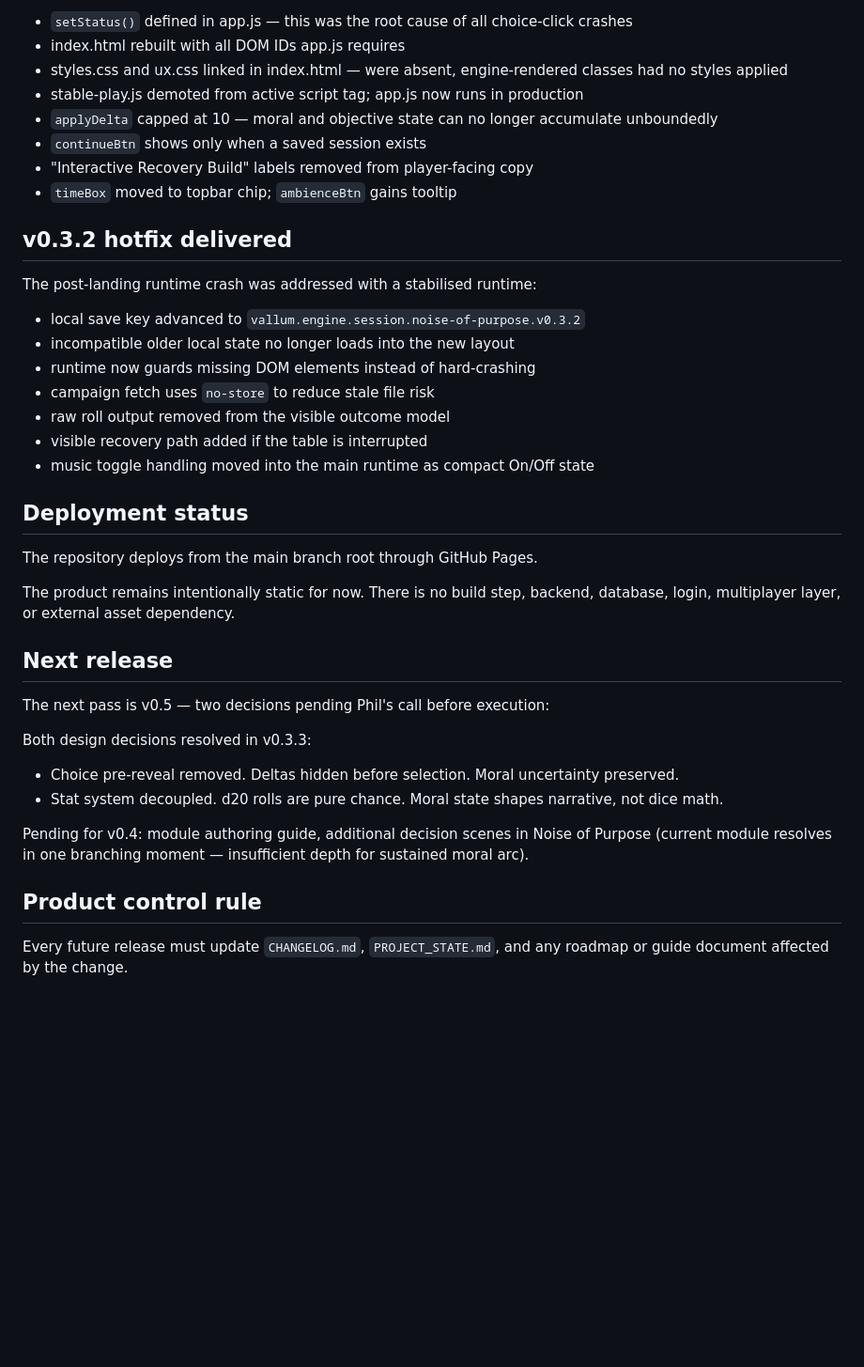
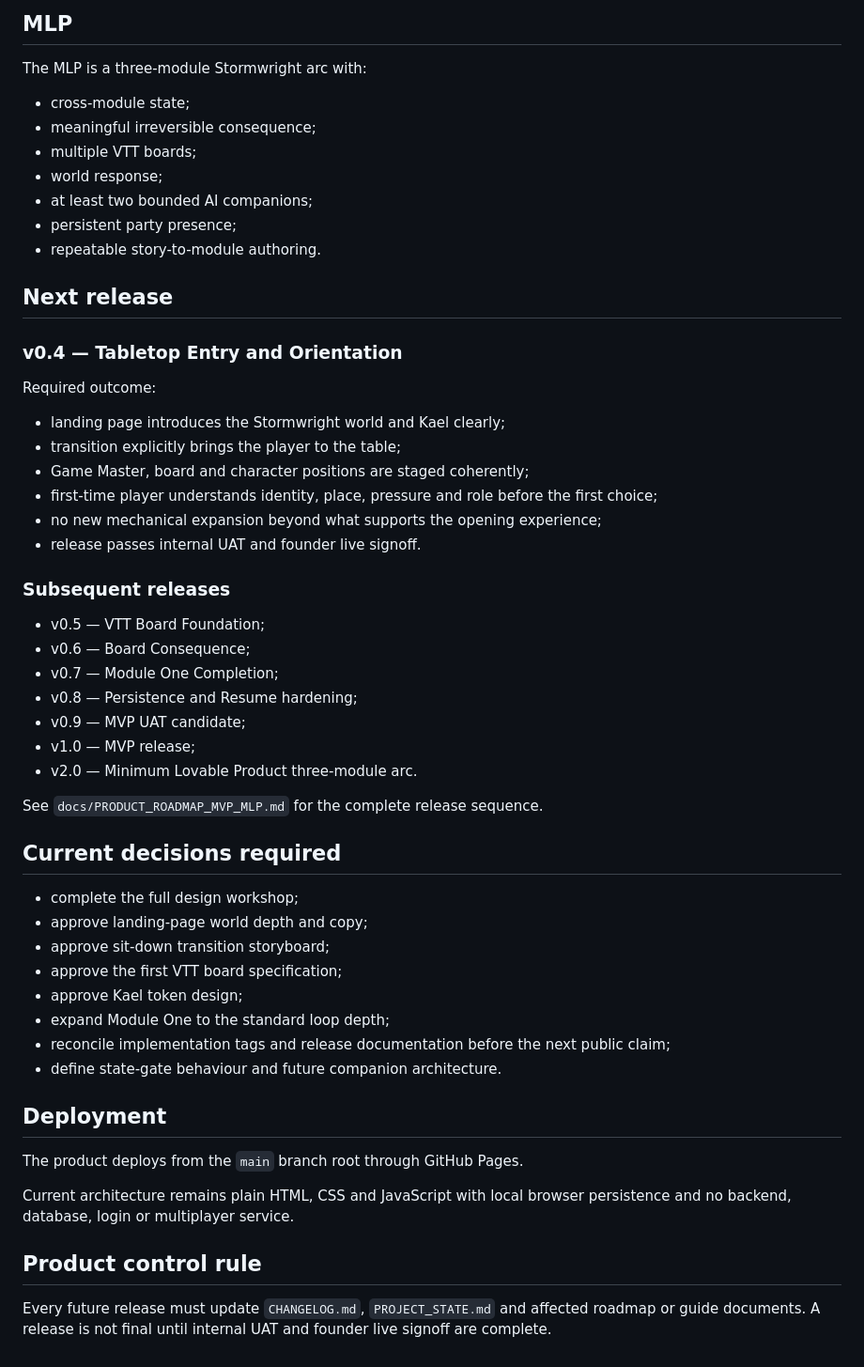
Before and after one commit to ZenCloudAU/vallum-engine, a Markdown page: PROJECT_STATE.md, the part around one of its changes. Shown at 94% size. Rendered like a GitHub page; blank space fills up the shorter version.

```diff
--- a/PROJECT_STATE.md
+++ b/PROJECT_STATE.md
@@ -149,42 +127,58 @@ Engine reconnection and runtime stabilisation:
 
-- `setStatus()` defined in app.js — this was the root cause of all choice-click crashes
-- index.html rebuilt with all DOM IDs app.js requires
-- styles.css and ux.css linked in index.html — were absent, engine-rendered classes had no styles applied
-- stable-play.js demoted from active script tag; app.js now runs in production
-- `applyDelta` capped at 10 — moral and objective state can no longer accumulate unboundedly
-- `continueBtn` shows only when a saved session exists
-- "Interactive Recovery Build" labels removed from player-facing copy
-- `timeBox` moved to topbar chip; `ambienceBtn` gains tooltip
+## MLP
 
-## v0.3.2 hotfix delivered
+The MLP is a three-module Stormwright arc with:
 
-The post-landing runtime crash was addressed with a stabilised runtime:
-
-- local save key advanced to `vallum.engine.session.noise-of-purpose.v0.3.2`
-- incompatible older local state no longer loads into the new layout
-- runtime now guards missing DOM elements instead of hard-crashing
-- campaign fetch uses `no-store` to reduce stale file risk
-- raw roll output removed from the visible outcome model
-- visible recovery path added if the table is interrupted
-- music toggle handling moved into the main runtime as compact On/Off state
-
-## Deployment status
-
-The repository deploys from the main branch root through GitHub Pages.
-
-The product remains intentionally static for now. There is no build step, backend, database, login, multiplayer layer, or external asset dependency.
+- cross-module state;
+- meaningful irreversible consequence;
+- multiple VTT boards;
+- world response;
+- at least two bounded AI companions;
+- persistent party presence;
+- repeatable story-to-module authoring.
 
 ## Next release
 
-The next pass is v0.5 — two decisions pending Phil's call before execution:
+### v0.4 — Tabletop Entry and Orientation
 
-Both design decisions resolved in v0.3.3:
+Required outcome:
 
-- Choice pre-reveal removed. Deltas hidden before selection. Moral uncertainty preserved.
-- Stat system decoupled. d20 rolls are pure chance. Moral state shapes narrative, not dice math.
+- landing page introduces the Stormwright world and Kael clearly;
+- transition explicitly brings the player to the table;
+- Game Master, board and character positions are staged coherently;
+- first-time player understands identity, place, pressure and role before the first choice;
+- no new mechanical expansion beyond what supports the opening experience;
+- release passes internal UAT and founder live signoff.
 
-Pending for v0.4: module authoring guide, additional decision scenes in Noise of Purpose (current module resolves in one branching moment — insufficient depth for sustained moral arc).
+### Subsequent releases
+
+- v0.5 — VTT Board Foundation;
+- v0.6 — Board Consequence;
+- v0.7 — Module One Completion;
+- v0.8 — Persistence and Resume hardening;
+- v0.9 — MVP UAT candidate;
+- v1.0 — MVP release;
+- v2.0 — Minimum Lovable Product three-module arc.
+
+See `docs/PRODUCT_ROADMAP_MVP_MLP.md` for the complete release sequence.
+
+## Current decisions required
+
+- complete the full design workshop;
+- approve landing-page world depth and copy;
+- approve sit-down transition storyboard;
+- approve the first VTT board specification;
+- approve Kael token design;
+- expand Module One to the standard loop depth;
+- reconcile implementation tags and release documentation before the next public claim;
+- define state-gate behaviour and future companion architecture.
+
+## Deployment
+
+The product deploys from the `main` branch root through GitHub Pages.
+
+Current architecture remains plain HTML, CSS and JavaScript with local browser persistence and no backend, database, login or multiplayer service.
 
 ## Product control rule
 
-Every future release must update `CHANGELOG.md`, `PROJECT_STATE.md`, and any roadmap or guide document affected by the change.
+Every future release must update `CHANGELOG.md`, `PROJECT_STATE.md` and affected roadmap or guide documents. A release is not final until internal UAT and founder live signoff are complete.
```
Also changed, not shown: other parts of PROJECT_STATE.md (+84 -106 lines).
